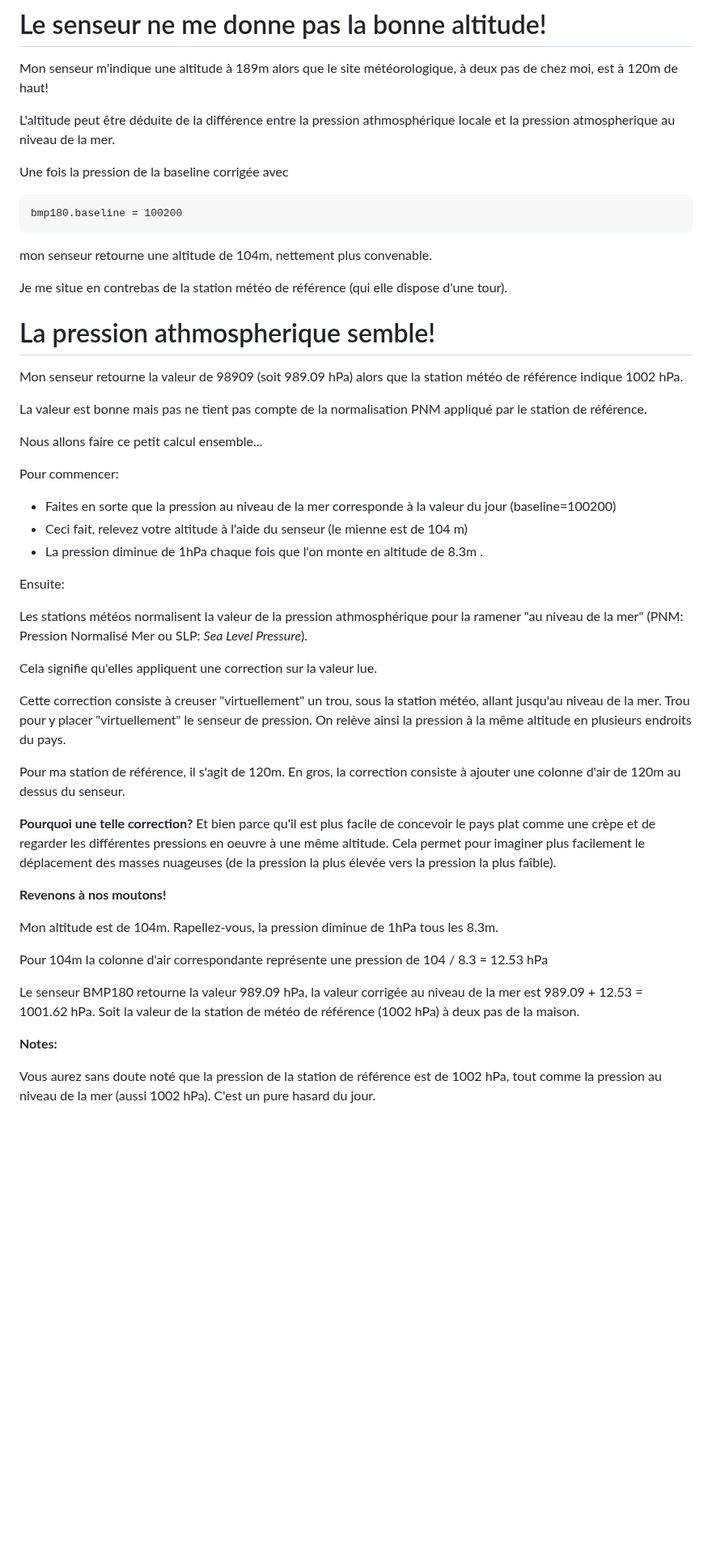
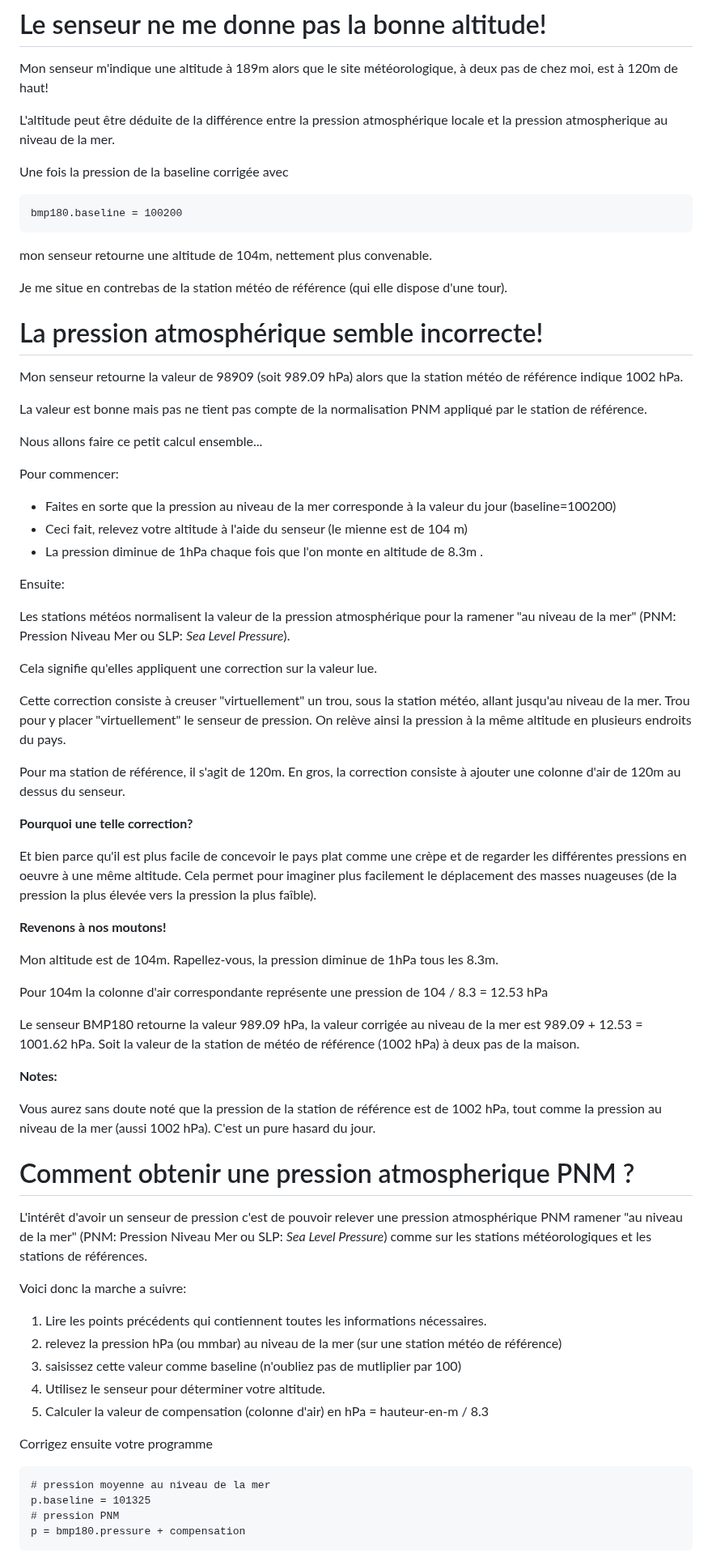
Before and after one commit to mchobby/esp8266-upy, a Markdown page: bmp180/readme.md, the part around one of its changes. Shown at 81% size. Rendered like a GitHub page; blank space fills up the shorter version.

Commit message:
append doc

````diff
--- a/bmp180/readme.md
+++ b/bmp180/readme.md
@@ -67,7 +67,7 @@ Je vous propose [ce lien vers meteobelgique.be](http://www.meteobelgique.be/obse
 # Le senseur ne me donne pas la bonne altitude!
 Mon senseur m'indique une altitude à 189m alors que le site météorologique, à deux pas de chez moi, est à 120m de haut!
 
-L'altitude peut être déduite de la différence entre la pression athmosphérique locale et la pression atmospherique au niveau de la mer.
+L'altitude peut être déduite de la différence entre la pression atmosphérique locale et la pression atmospherique au niveau de la mer.
 
 Une fois la pression de la baseline corrigée avec
 
@@ -79,7 +79,7 @@ mon senseur retourne une altitude de 104m, nettement plus convenable.
 
 Je me situe en contrebas de la station météo de référence (qui elle dispose d'une tour).
 
-# La pression athmospherique semble!
+# La pression atmosphérique semble incorrecte!
 
 Mon senseur retourne la valeur de 98909 (soit 989.09 hPa) alors que la station météo de référence indique 1002 hPa.
 
@@ -94,7 +94,7 @@ Pour commencer:
 
 Ensuite:
 
-Les stations météos normalisent la valeur de la pression athmosphérique pour la ramener "au niveau de la mer" (PNM: Pression Normalisé Mer ou SLP: _Sea Level Pressure_).
+Les stations météos normalisent la valeur de la pression atmosphérique pour la ramener "au niveau de la mer" (PNM: Pression Niveau Mer ou SLP: _Sea Level Pressure_).
 
 Cela signifie qu'elles appliquent une correction sur la valeur lue.
 
@@ -102,7 +102,9 @@ Cette correction consiste à creuser "virtuellement" un trou, sous la station m
 
 Pour ma station de référence, il s'agit de 120m. En gros, la correction consiste à ajouter une colonne d'air de 120m au dessus du senseur.
 
-__Pourquoi une telle correction?__ Et bien parce qu'il est plus facile de concevoir le pays plat comme une crèpe et de regarder les différentes pressions en oeuvre à une même altitude. Cela permet pour imaginer plus facilement le déplacement des masses nuageuses (de la pression la plus élevée vers la pression la plus faîble).
+__Pourquoi une telle correction?__
+
+Et bien parce qu'il est plus facile de concevoir le pays plat comme une crèpe et de regarder les différentes pressions en oeuvre à une même altitude. Cela permet pour imaginer plus facilement le déplacement des masses nuageuses (de la pression la plus élevée vers la pression la plus faîble).
 
 __Revenons à nos moutons!__
 
@@ -116,3 +118,23 @@ __Notes:__
 
 Vous aurez sans doute noté que la pression de la station de référence est de 1002 hPa, tout comme la pression au niveau de la mer (aussi 1002 hPa). C'est un pure hasard du jour.
 
+# Comment obtenir une pression atmospherique PNM ?
+
+L'intérêt d'avoir un senseur de pression c'est de pouvoir relever une pression atmosphérique PNM ramener "au niveau de la mer" (PNM: Pression Niveau Mer ou SLP: _Sea Level Pressure_) comme sur les stations météorologiques et les stations de références.
+
+Voici donc la marche a suivre:
+1) Lire les points précédents qui contiennent toutes les informations nécessaires.
+2) relevez la pression hPa (ou mmbar) au niveau de la mer (sur une station météo de référence)
+3) saisissez cette valeur comme baseline (n'oubliez pas de mutliplier par 100)
+4) Utilisez le senseur pour déterminer votre altitude.
+5) Calculer la valeur de compensation (colonne d'air) en hPa = hauteur-en-m / 8.3
+
+Corrigez ensuite votre programme
+
+```
+# pression moyenne au niveau de la mer
+p.baseline = 101325
+# pression PNM
+p = bmp180.pressure + compensation
+```
+
````
Also changed, not shown: other parts of bmp180/readme.md (+4 -0 lines), am2315/readme.md (+4 -0 lines), am2315/AM2315_webrepl.jpg (added).
